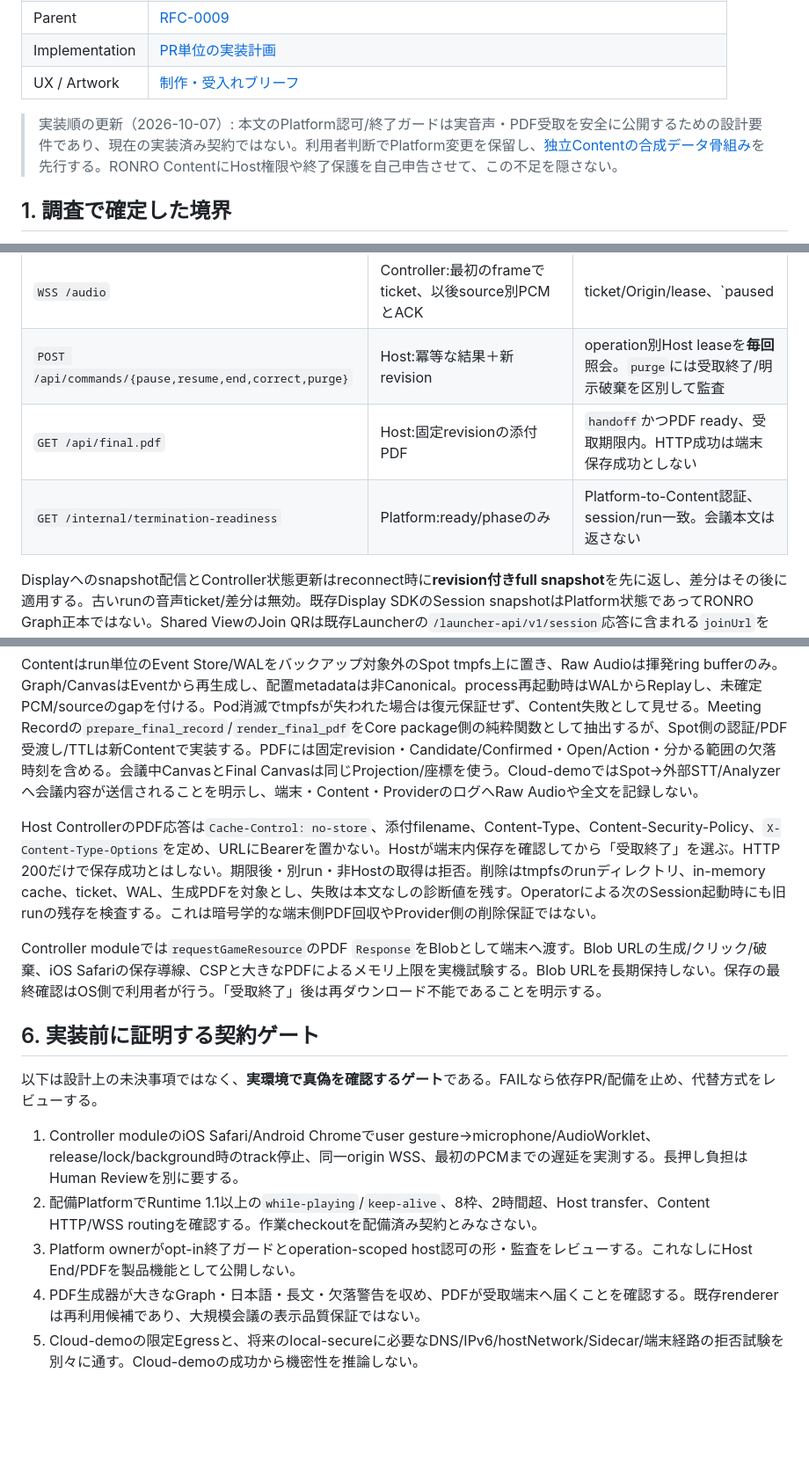
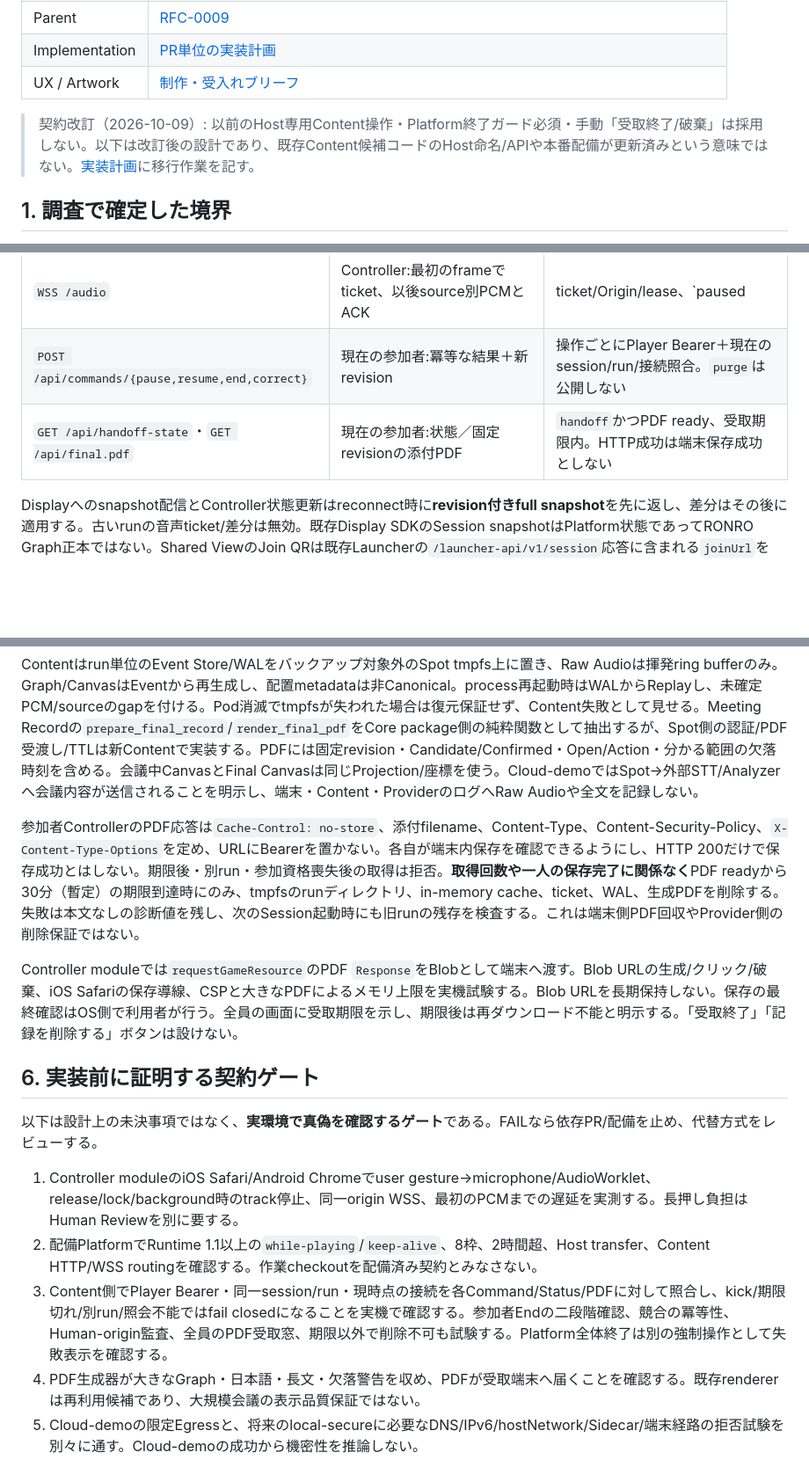
Before and after one commit to hakobune8/ronro, a Markdown page: docs/architecture/natadecoco-content-contract.md, 3 parts joined by grey strips. Shown at 88% size. Rendered like a GitHub page; blank space fills up the shorter version.

```diff
--- a/docs/architecture/natadecoco-content-contract.md
+++ b/docs/architecture/natadecoco-content-contract.md
@@ -8,7 +8,7 @@
 | Implementation | [PR単位の実装計画](../implementation/natadecoco-content-implementation-plan.md) |
 | UX / Artwork | [制作・受入れブリーフ](../product/natadecoco-ronro-ux-artwork-brief.md) |
 
-> 実装順の更新（2026-10-07）: 本文のPlatform認可/終了ガードは実音声・PDF受取を安全に公開するための設計要件であり、現在の実装済み契約ではない。利用者判断でPlatform変更を保留し、[独立Contentの合成データ骨組み](../implementation/natadecoco-content-implementation-plan.md)を先行する。RONRO ContentにHost権限や終了保護を自己申告させて、この不足を隠さない。
+> 契約改訂（2026-10-09）: 以前のHost専用Content操作・Platform終了ガード必須・手動「受取終了/破棄」は採用しない。以下は改訂後の設計であり、既存Content候補コードのHost命名/APIや本番配備が更新済みという意味ではない。[実装計画](../implementation/natadecoco-content-implementation-plan.md)に移行作業を記す。
 
 ## 1. 調査で確定した境界
 
@@ -54,9 +54,8 @@ Contentの外部HTTP契約は`/games/ronro/`配下に置く（ここで`ronro`
 | `GET /api/state` | Display: Canvas snapshot/revision、Controller:自分に必要な会議/取込/PDF状態だけ | Displayはrun-bound Display credential、Controllerはactive player。全文Transcriptを一般Controllerへ返さない |
 | `POST /api/audio-ticket` | Controller:一回限りの短命ticket | active player、Content `active`、run一致、1 playerにつき1 capture generation |
 | `WSS /audio` | Controller:最初のframeでticket、以後source別PCMとACK | ticket/Origin/lease、`paused|finalizing`ではPCM拒否 |
-| `POST /api/commands/{pause,resume,end,correct,purge}` | Host:冪等な結果＋新revision | operation別Host leaseを**毎回**照会。`purge`には受取終了/明示破棄を区別して監査 |
-| `GET /api/final.pdf` | Host:固定revisionの添付PDF | `handoff`かつPDF ready、受取期限内。HTTP成功は端末保存成功としない |
-| `GET /internal/termination-readiness` | Platform:ready/phaseのみ | Platform-to-Content認証、session/run一致。会議本文は返さない |
+| `POST /api/commands/{pause,resume,end,correct}` | 現在の参加者:冪等な結果＋新revision | 操作ごとにPlayer Bearer＋現在のsession/run/接続照合。`purge`は公開しない |
+| `GET /api/handoff-state`・`GET /api/final.pdf` | 現在の参加者:状態／固定revisionの添付PDF | `handoff`かつPDF ready、受取期限内。HTTP成功は端末保存成功としない |
 
 Displayへのsnapshot配信とController状態更新はreconnect時に**revision付きfull snapshot**を先に返し、差分はその後に適用する。古いrunの音声ticket/差分は無効。既存Display SDKのSession snapshotはPlatform状態であってRONRO Graph正本ではない。Shared ViewのJoin QRは既存Launcherの`/launcher-api/v1/session`応答に含まれる`joinUrl`をDisplay権限で取得し、現在のsession/runおよびSpot local originを照合して表示する。room/sessionの参加情報以外のCredentialを含めず、Contentが独自の参加認証を作らない。ローカルURLと端末Wi-Fiの関係は実機試験する。
 
@@ -80,9 +79,9 @@ Provider非依存の初期契約は`prototype/source_stt.py`（配布時は`ronr
 
 Contentはrun単位のEvent Store/WALをバックアップ対象外のSpot tmpfs上に置き、Raw Audioは揮発ring bufferのみ。Graph/CanvasはEventから再生成し、配置metadataは非Canonical。process再起動時はWALからReplayし、未確定PCM/sourceのgapを付ける。Pod消滅でtmpfsが失われた場合は復元保証せず、Content失敗として見せる。Meeting Recordの`prepare_final_record`/`render_final_pdf`をCore package側の純粋関数として抽出するが、Spot側の認証/PDF受渡し/TTLは新Contentで実装する。PDFには固定revision・Candidate/Confirmed・Open/Action・分かる範囲の欠落時刻を含める。会議中CanvasとFinal Canvasは同じProjection/座標を使う。Cloud-demoではSpot→外部STT/Analyzerへ会議内容が送信されることを明示し、端末・Content・ProviderのログへRaw Audioや全文を記録しない。
 
-Host ControllerのPDF応答は`Cache-Control: no-store`、添付filename、Content-Type、Content-Security-Policy、`X-Content-Type-Options`を定め、URLにBearerを置かない。Hostが端末内保存を確認してから「受取終了」を選ぶ。HTTP 200だけで保存成功とはしない。期限後・別run・非Hostの取得は拒否。削除はtmpfsのrunディレクトリ、in-memory cache、ticket、WAL、生成PDFを対象とし、失敗は本文なしの診断値を残す。Operatorによる次のSession起動時にも旧runの残存を検査する。これは暗号学的な端末側PDF回収やProvider側の削除保証ではない。
+参加者ControllerのPDF応答は`Cache-Control: no-store`、添付filename、Content-Type、Content-Security-Policy、`X-Content-Type-Options`を定め、URLにBearerを置かない。各自が端末内保存を確認できるようにし、HTTP 200だけで保存成功とはしない。期限後・別run・参加資格喪失後の取得は拒否。**取得回数や一人の保存完了に関係なく**PDF readyから30分（暫定）の期限到達時にのみ、tmpfsのrunディレクトリ、in-memory cache、ticket、WAL、生成PDFを削除する。失敗は本文なしの診断値を残し、次のSession起動時にも旧runの残存を検査する。これは端末側PDF回収やProvider側の削除保証ではない。
 
-Controller moduleでは`requestGameResource`のPDF `Response`をBlobとして端末へ渡す。Blob URLの生成/クリック/破棄、iOS Safariの保存導線、CSPと大きなPDFによるメモリ上限を実機試験する。Blob URLを長期保持しない。保存の最終確認はOS側で利用者が行う。「受取終了」後は再ダウンロード不能であることを明示する。
+Controller moduleでは`requestGameResource`のPDF `Response`をBlobとして端末へ渡す。Blob URLの生成/クリック/破棄、iOS Safariの保存導線、CSPと大きなPDFによるメモリ上限を実機試験する。Blob URLを長期保持しない。保存の最終確認はOS側で利用者が行う。全員の画面に受取期限を示し、期限後は再ダウンロード不能と明示する。「受取終了」「記録を削除する」ボタンは設けない。
 
 ## 6. 実装前に証明する契約ゲート
 
@@ -90,7 +89,7 @@ Controller moduleでは`requestGameResource`のPDF `Response`をBlobとして端
 
 1. Controller moduleのiOS Safari/Android Chromeでuser gesture→microphone/AudioWorklet、release/lock/background時のtrack停止、同一origin WSS、最初のPCMまでの遅延を実測する。長押し負担はHuman Reviewを別に要する。
 2. 配備PlatformでRuntime 1.1以上の`while-playing`/`keep-alive`、8枠、2時間超、Host transfer、Content HTTP/WSS routingを確認する。作業checkoutを配備済み契約とみなさない。
-3. Platform ownerがopt-in終了ガードとoperation-scoped host認可の形・監査をレビューする。これなしにHost End/PDFを製品機能として公開しない。
+3. Content側でPlayer Bearer・同一session/run・現時点の接続を各Command/Status/PDFに対して照合し、kick/期限切れ/別run/照会不能ではfail closedになることを実機で確認する。参加者Endの二段階確認、競合の冪等性、Human-origin監査、全員のPDF受取窓、期限以外で削除不可も試験する。Platform全体終了は別の強制操作として失敗表示を確認する。
 4. PDF生成器が大きなGraph・日本語・長文・欠落警告を収め、PDFが受取端末へ届くことを確認する。既存rendererは再利用候補であり、大規模会議の表示品質保証ではない。
 5. Cloud-demoの限定Egressと、将来のlocal-secureに必要なDNS/IPv6/hostNetwork/Sidecar/端末経路の拒否試験を別々に通す。Cloud-demoの成功から機密性を推論しない。
 
```
Also changed, not shown: other parts of docs/architecture/natadecoco-content-contract.md (+15 -15 lines), docs/implementation/natadecoco-content-implementation-plan.md (+18 -5 lines), docs/rfc/0009-ronro-as-natadecoco-local-ai-content.md (+17 -15 lines).
